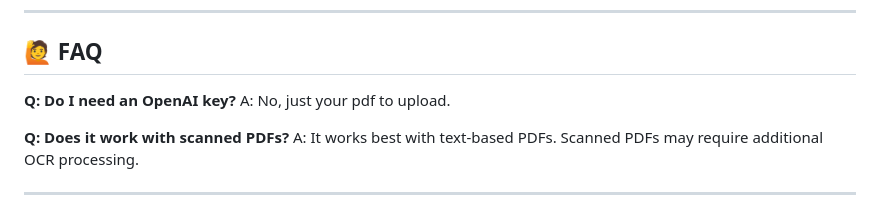
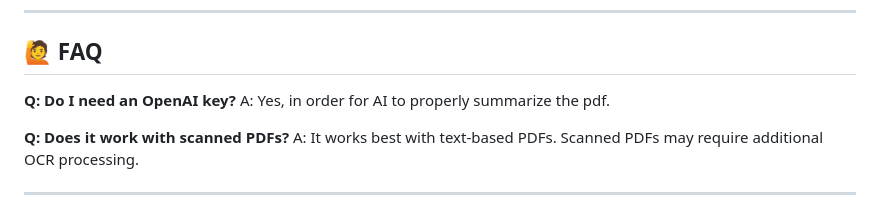
Before and after one commit to muskanktk/AI-Mentor-Study-Assistant, a Markdown page: README.md, the part around the change. GitHub-like rendering.

```diff
--- a/README.md
+++ b/README.md
@@ -124,7 +124,7 @@ AI-Mentor-Study-Assistant/
 ## 🙋 FAQ
 
 **Q: Do I need an OpenAI key?**
-A: No, just your pdf to upload.
+A: Yes, in order for AI to properly summarize the pdf.
 
 **Q: Does it work with scanned PDFs?**
 A: It works best with text-based PDFs. Scanned PDFs may require additional OCR processing.
```
